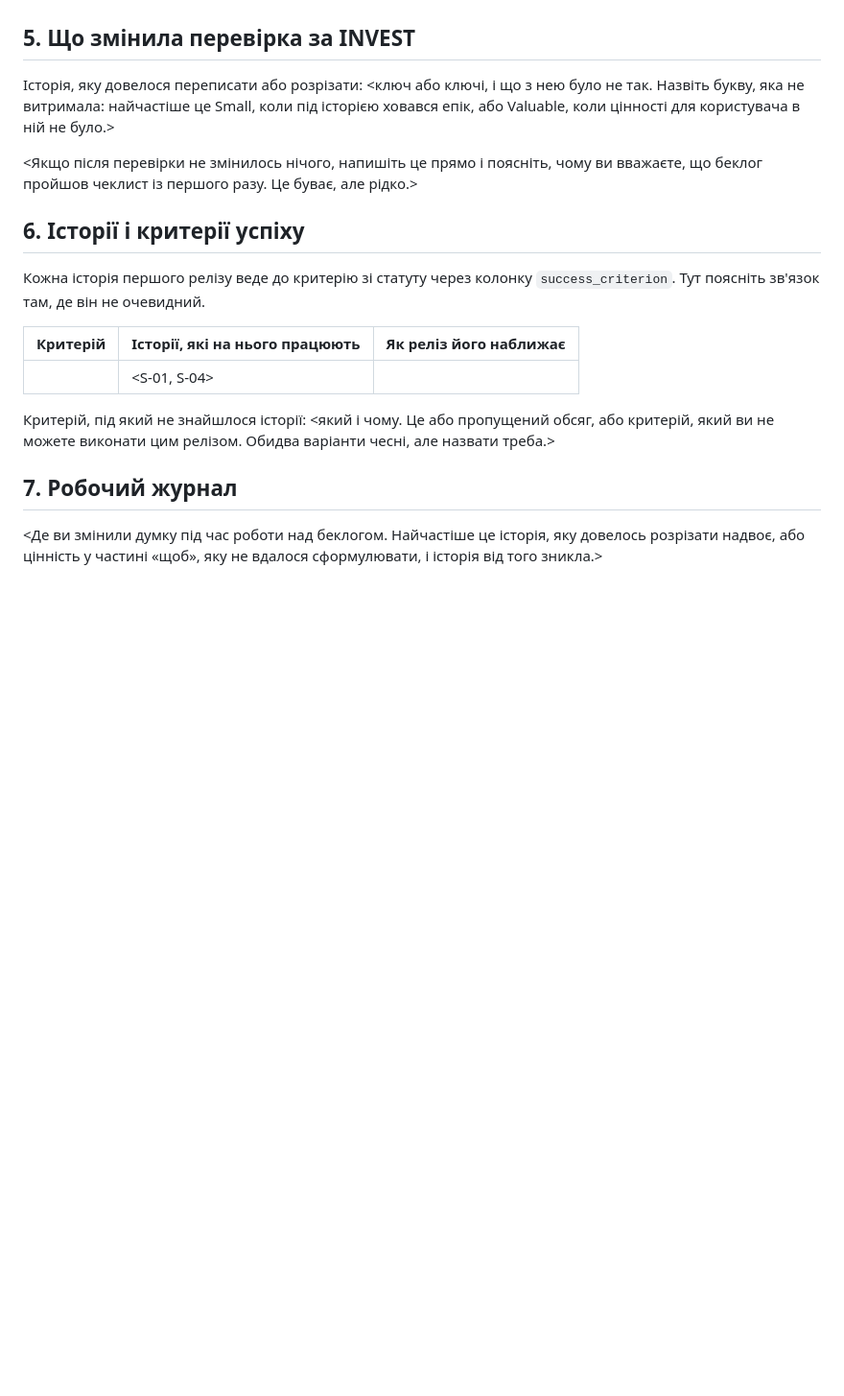
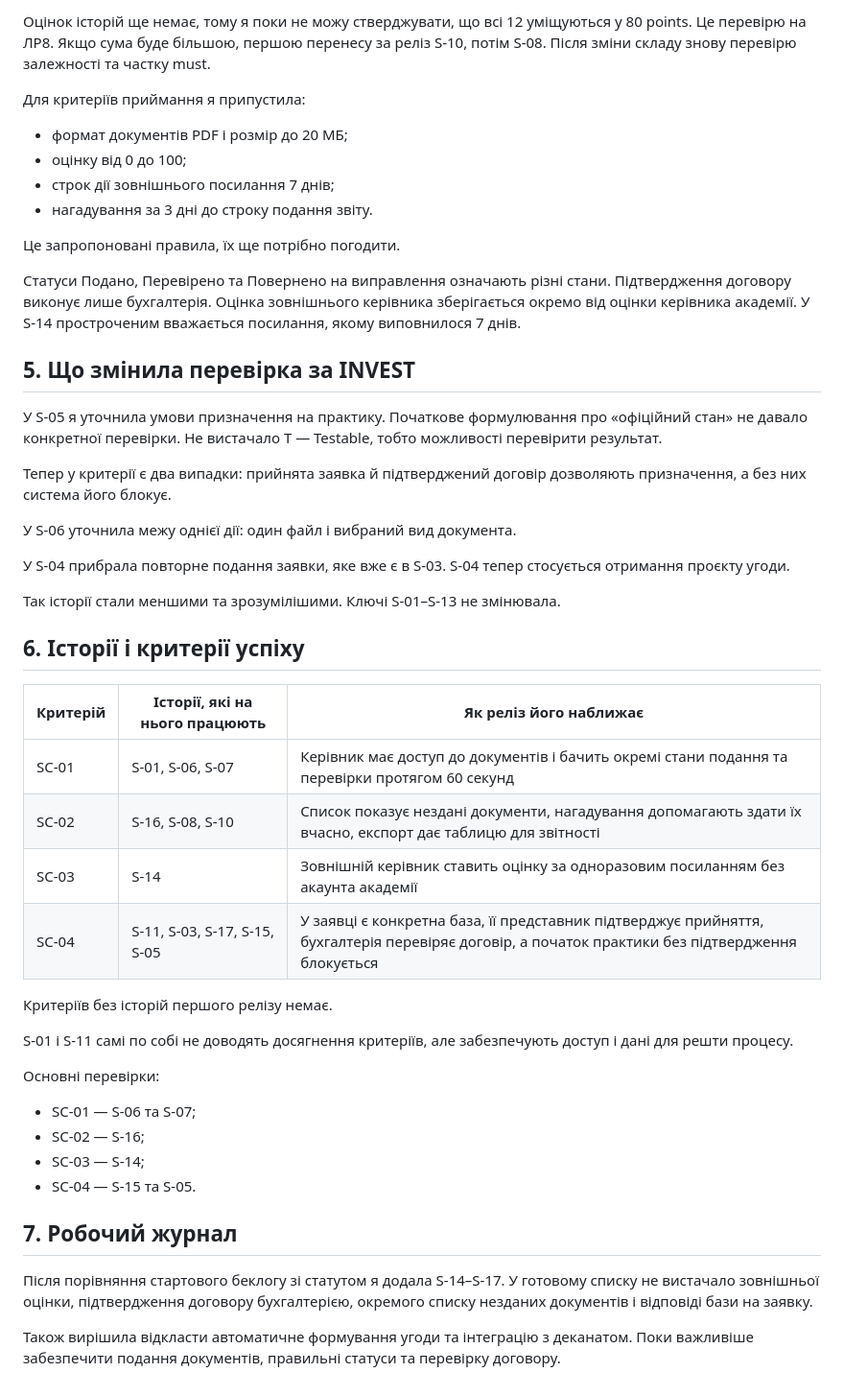
Before and after one commit to nataliradcuk/pm-2026-kn42-radchuk, a Markdown page: lr06_backlog/README.md, the part around one of its changes. Shown at 96% size. Rendered like a GitHub page; blank space fills up the shorter version.

```diff
--- a/lr06_backlog/README.md
+++ b/lr06_backlog/README.md
@@ -63,28 +66,50 @@
+Оцінок історій ще немає, тому я поки не можу стверджувати, що всі 12 уміщуються у 80 points. Це перевірю на ЛР8. Якщо сума буде більшою, першою перенесу за реліз S-10, потім S-08. Після зміни складу знову перевірю залежності та частку must.
+
+Для критеріїв приймання я припустила:
+
+- формат документів PDF і розмір до 20 МБ;
+- оцінку від 0 до 100;
+- строк дії зовнішнього посилання 7 днів;
+- нагадування за 3 дні до строку подання звіту.
+
+Це запропоновані правила, їх ще потрібно погодити.
+
+Статуси Подано, Перевірено та Повернено на виправлення означають різні стани. Підтвердження договору виконує лише бухгалтерія. Оцінка зовнішнього керівника зберігається окремо від оцінки керівника академії. У S-14 простроченим вважається посилання, якому виповнилося 7 днів.
 
 ## 5. Що змінила перевірка за INVEST
 
-Історія, яку довелося переписати або розрізати: <ключ або ключі, і що з нею було
-не так. Назвіть букву, яка не витримала: найчастіше це Small, коли під історією
-ховався епік, або Valuable, коли цінності для користувача в ній не було.>
+У S-05 я уточнила умови призначення на практику. Початкове формулювання про «офіційний стан» не давало конкретної перевірки. Не вистачало T — Testable, тобто можливості перевірити результат.
 
-<Якщо після перевірки не змінилось нічого, напишіть це прямо і поясніть, чому ви
-вважаєте, що беклог пройшов чеклист із першого разу. Це буває, але рідко.>
+Тепер у критерії є два випадки: прийнята заявка й підтверджений договір дозволяють призначення, а без них система його блокує.
+
+У S-06 уточнила межу однієї дії: один файл і вибраний вид документа.
+
+У S-04 прибрала повторне подання заявки, яке вже є в S-03. S-04 тепер стосується отримання проєкту угоди.
+
+Так історії стали меншими та зрозумілішими. Ключі S-01–S-13 не змінювала.
 
 ## 6. Історії і критерії успіху
 
-Кожна історія першого релізу веде до критерію зі статуту через колонку
-`success_criterion`. Тут поясніть зв'язок там, де він не очевидний.
+| Критерій | Історії, які на нього працюють | Як реліз його наближає |
+| --- | --- | --- |
+| SC-01 | S-01, S-06, S-07 | Керівник має доступ до документів і бачить окремі стани подання та перевірки протягом 60 секунд |
+| SC-02 | S-16, S-08, S-10 | Список показує нездані документи, нагадування допомагають здати їх вчасно, експорт дає таблицю для звітності |
+| SC-03 | S-14 | Зовнішній керівник ставить оцінку за одноразовим посиланням без акаунта академії |
+| SC-04 | S-11, S-03, S-17, S-15, S-05 | У заявці є конкретна база, її представник підтверджує прийняття, бухгалтерія перевіряє договір, а початок практики без підтвердження блокується |
 
-| Критерій | Історії, які на нього працюють | Як реліз його наближає |
-| :-: | --- | --- |
-| <SC-01> | <S-01, S-04> | |
+Критеріїв без історій першого релізу немає.
 
-Критерій, під який не знайшлося історії: <який і чому. Це або пропущений обсяг,
-або критерій, який ви не можете виконати цим релізом. Обидва варіанти чесні,
-але назвати треба.>
+S-01 і S-11 самі по собі не доводять досягнення критеріїв, але забезпечують доступ і дані для решти процесу.
+
+Основні перевірки:
+
+- SC-01 — S-06 та S-07;
+- SC-02 — S-16;
+- SC-03 — S-14;
+- SC-04 — S-15 та S-05.
 
 ## 7. Робочий журнал
 
-<Де ви змінили думку під час роботи над беклогом. Найчастіше це історія, яку
-довелось розрізати надвоє, або цінність у частині «щоб», яку не вдалося
-сформулювати, і історія від того зникла.>
+Після порівняння стартового беклогу зі статутом я додала S-14–S-17. У готовому списку не вистачало зовнішньої оцінки, підтвердження договору бухгалтерією, окремого списку незданих документів і відповіді бази на заявку.
+
+Також вирішила відкласти автоматичне формування угоди та інтеграцію з деканатом. Поки важливіше забезпечити подання документів, правильні статуси та перевірку договору.
```
Also changed, not shown: other parts of lr06_backlog/README.md (+41 -38 lines).
